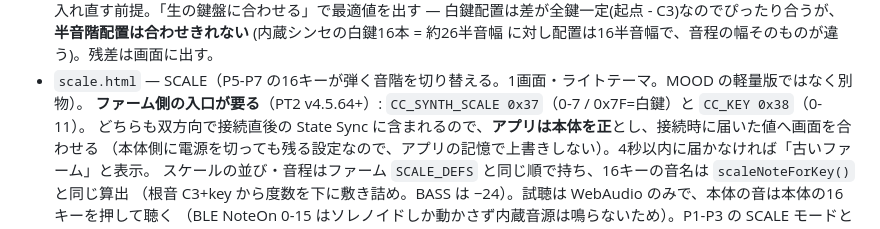
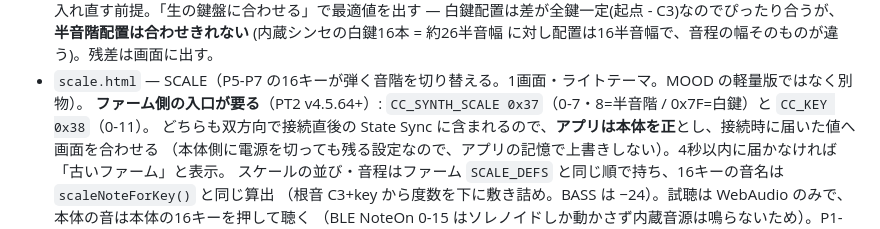
Before and after one commit to TakaharuKANAI/ponkey-web, a Markdown page: CLAUDE.md, the part around the change. GitHub-like rendering.

Commit message:
docs: scale.html の CC 値に 8=半音階 を追記
Co-Authored-By: Claude Fable 5 <noreply@anthropic.com>

```diff
--- a/CLAUDE.md
+++ b/CLAUDE.md
@@ -47,7 +47,7 @@ PONKEY のエンドユーザー向け公開 Web アプリ。**GitHub Pages で
   白鍵配置は差が全鍵一定(起点 - C3)なのでぴったり合うが、**半音階配置は合わせきれない**
   (内蔵シンセの白鍵16本 = 約26半音幅 に対し配置は16半音幅で、音程の幅そのものが違う)。残差は画面に出す。
 - `scale.html` — SCALE（P5-P7 の16キーが弾く音階を切り替える。1画面・ライトテーマ。MOOD の軽量版ではなく別物）。
-  **ファーム側の入口が要る**（PT2 v4.5.64+）: `CC_SYNTH_SCALE 0x37`（0-7 / 0x7F=白鍵）と `CC_KEY 0x38`（0-11）。
+  **ファーム側の入口が要る**（PT2 v4.5.64+）: `CC_SYNTH_SCALE 0x37`（0-7・8=半音階 / 0x7F=白鍵）と `CC_KEY 0x38`（0-11）。
   どちらも双方向で接続直後の State Sync に含まれるので、**アプリは本体を正**とし、接続時に届いた値へ画面を合わせる
   （本体側に電源を切っても残る設定なので、アプリの記憶で上書きしない）。4秒以内に届かなければ「古いファーム」と表示。
   スケールの並び・音程はファーム `SCALE_DEFS` と同じ順で持ち、16キーの音名は `scaleNoteForKey()` と同じ算出
```
